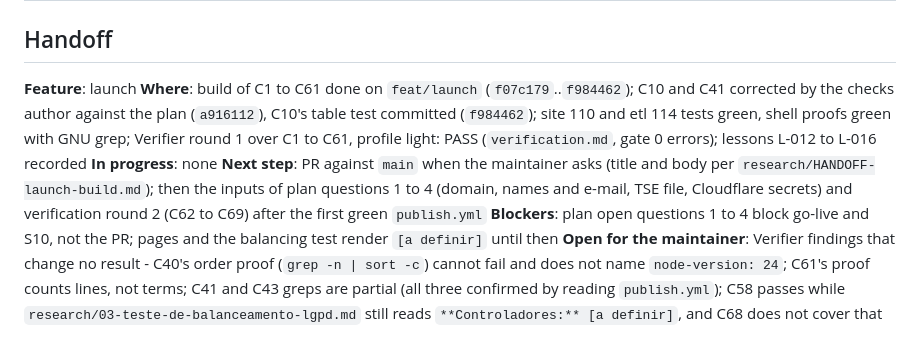
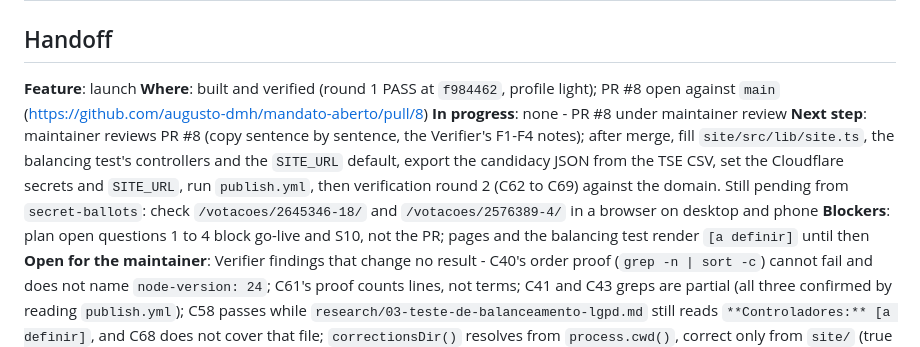
Before and after one commit to augusto-dmh/mandato-aberto, a Markdown page: .specs/STATE.md, the part around the change. GitHub-like rendering.

Commit message:
docs(specs): point the launch handoff at pr 8
Assisted-by: Claude Code

```diff
--- a/.specs/STATE.md
+++ b/.specs/STATE.md
@@ -19,9 +19,9 @@
 ## Handoff
 
 **Feature**: launch
-**Where**: build of C1 to C61 done on `feat/launch` (`f07c179`..`f984462`); C10 and C41 corrected by the checks author against the plan (`a916112`), C10's table test committed (`f984462`); site 110 and etl 114 tests green, shell proofs green with GNU grep; Verifier round 1 over C1 to C61, profile light: PASS (`verification.md`, gate 0 errors); lessons L-012 to L-016 recorded
-**In progress**: none
-**Next step**: PR against `main` when the maintainer asks (title and body per `research/HANDOFF-launch-build.md`); then the inputs of plan questions 1 to 4 (domain, names and e-mail, TSE file, Cloudflare secrets) and verification round 2 (C62 to C69) after the first green `publish.yml`
+**Where**: built and verified (round 1 PASS at `f984462`, profile light); PR #8 open against `main` (https://github.com/augusto-dmh/mandato-aberto/pull/8)
+**In progress**: none - PR #8 under maintainer review
+**Next step**: maintainer reviews PR #8 (copy sentence by sentence, the Verifier's F1-F4 notes); after merge, fill `site/src/lib/site.ts`, the balancing test's controllers and the `SITE_URL` default, export the candidacy JSON from the TSE CSV, set the Cloudflare secrets and `SITE_URL`, run `publish.yml`, then verification round 2 (C62 to C69) against the domain. Still pending from `secret-ballots`: check `/votacoes/2645346-18/` and `/votacoes/2576389-4/` in a browser on desktop and phone
 **Blockers**: plan open questions 1 to 4 block go-live and S10, not the PR; pages and the balancing test render `[a definir]` until then
 **Open for the maintainer**: Verifier findings that change no result - C40's order proof (`grep -n | sort -c`) cannot fail and does not name `node-version: 24`; C61's proof counts lines, not terms; C41 and C43 greps are partial (all three confirmed by reading `publish.yml`); C58 passes while `research/03-teste-de-balanceamento-lgpd.md` still reads `**Controladores:** [a definir]`, and C68 does not cover that file; `correctionsDir()` resolves from `process.cwd()`, correct only from `site/` (true in vitest and `publish.yml`); plan question 5 - confirm in a browser that Cloudflare Web Analytics sets no cookie before setting `CF_ANALYTICS_TOKEN`
 **Merged**: PR #6 (`site`) and PR #7 (`secret-ballots`) into `main` on 2026-09-27
```
